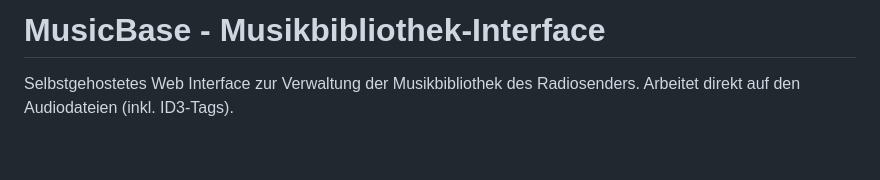
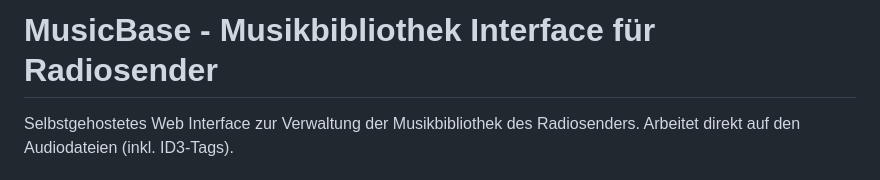
Before and after one commit to RadioAmBad/MusicBase, a Markdown page: README.md, the part around the change. GitHub-like rendering; blank space fills up the shorter version.

Commit message:
title angepasst

```diff
--- a/README.md
+++ b/README.md
@@ -1,4 +1,4 @@
-# MusicBase - Musikbibliothek-Interface
+# MusicBase - Musikbibliothek Interface für Radiosender
 
 Selbstgehostetes Web Interface zur Verwaltung der Musikbibliothek des Radiosenders.
 Arbeitet direkt auf den Audiodateien (inkl. ID3-Tags).
```
